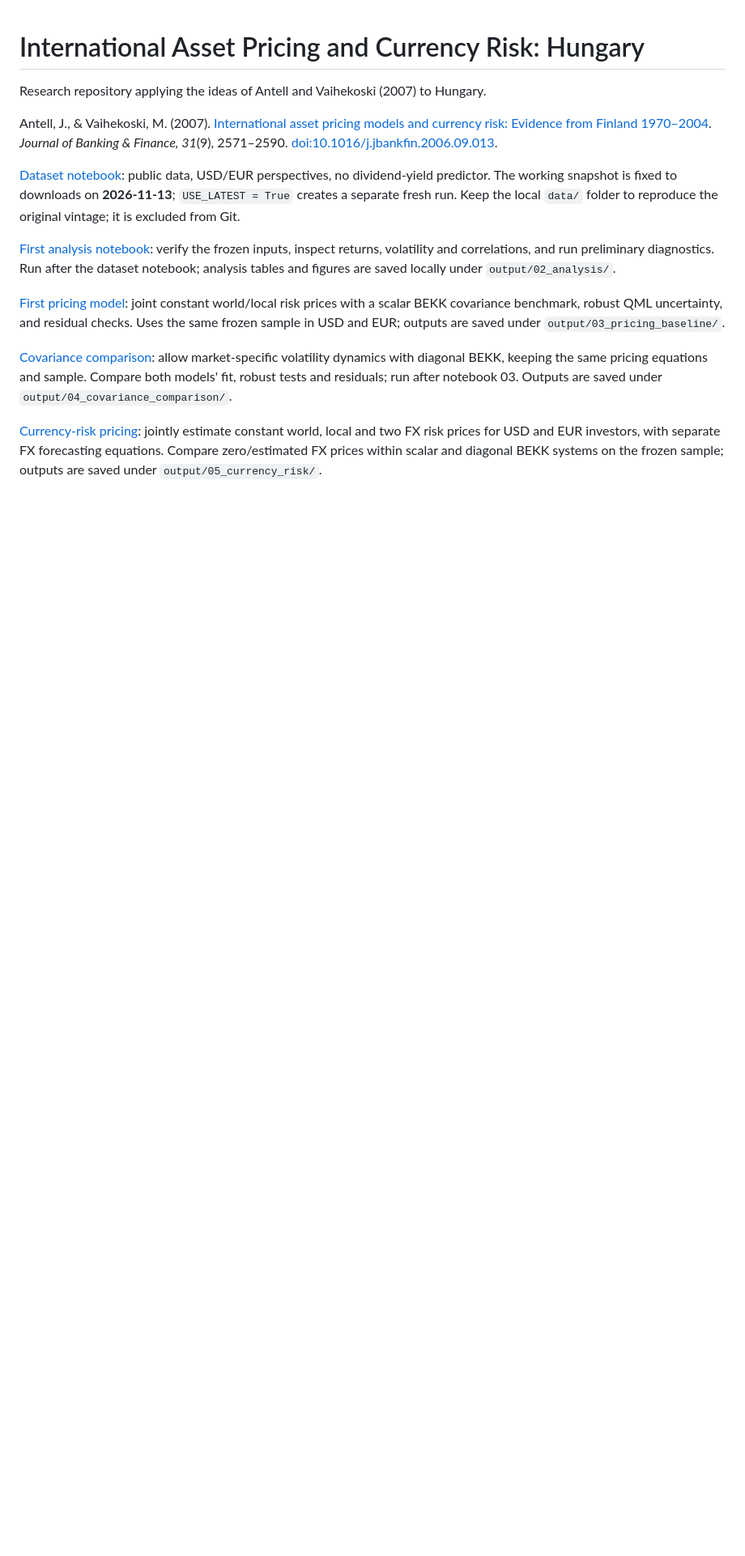
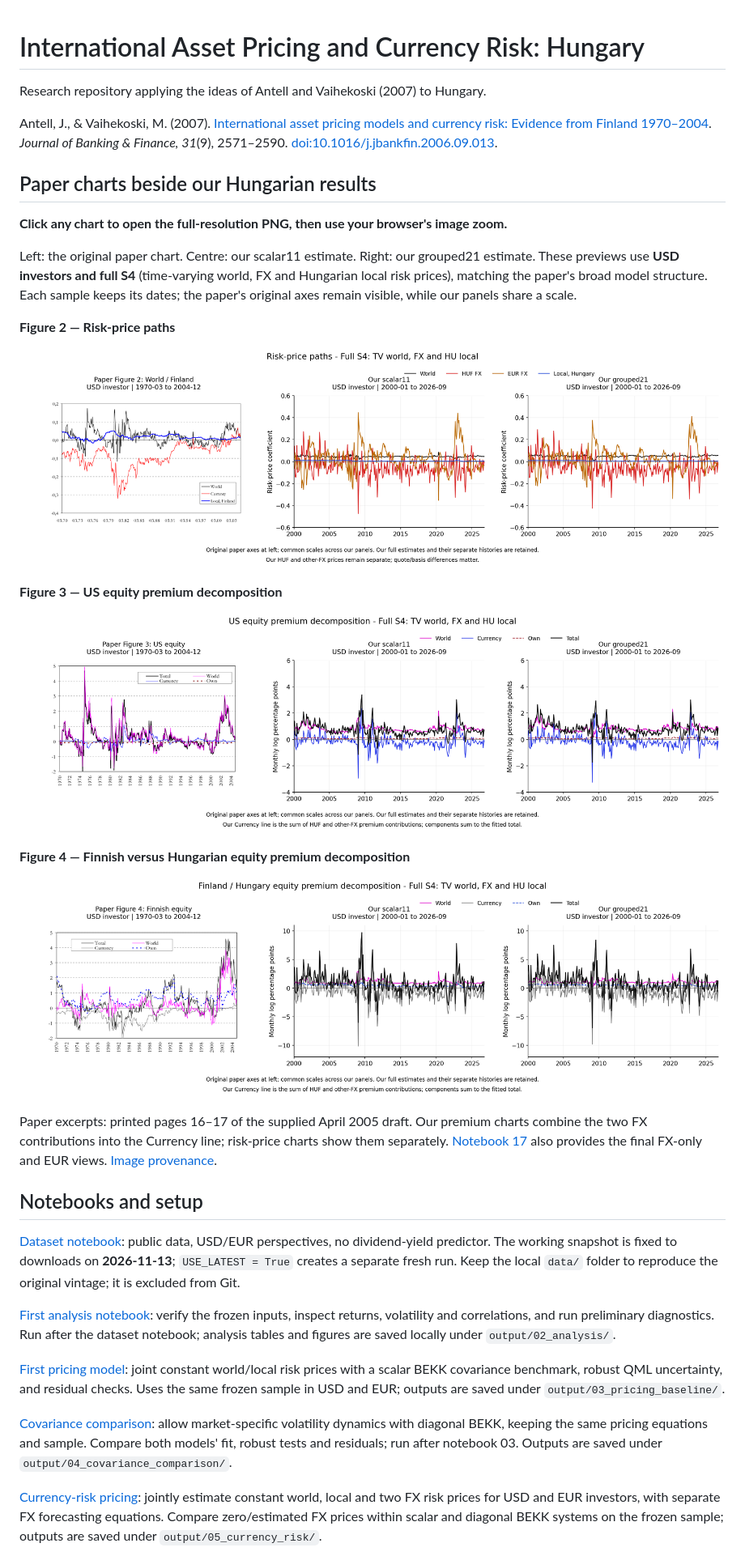
Before and after one commit to galamboslajos/international-asset-pricing-currency-risk-hungary, a Markdown page: README.md, the part around one of its changes. Shown at 81% size. Rendered like a GitHub page; pictures changed too: assets/paper-comparison/S4_USD_figure_2.png (added), assets/paper-comparison/S4_USD_figure_3.png (added), assets/paper-comparison/S4_USD_figure_4.png (added); blank space fills up the shorter version.

Commit message:
Add zoomable paper comparison charts to README

```diff
--- a/README.md
+++ b/README.md
@@ -3,6 +3,28 @@
 Research repository applying the ideas of Antell and Vaihekoski (2007) to Hungary.
 
 Antell, J., & Vaihekoski, M. (2007). [International asset pricing models and currency risk: Evidence from Finland 1970–2004](https://www.researchgate.net/publication/222411851_International_asset_pricing_models_and_currency_risk_Evidence_from_Finland_1970-2004). *Journal of Banking & Finance, 31*(9), 2571–2590. [doi:10.1016/j.jbankfin.2006.09.013](https://doi.org/10.1016/j.jbankfin.2006.09.013).
+
+## Paper charts beside our Hungarian results
+
+**Click any chart to open the full-resolution PNG, then use your browser's image zoom.**
+
+Left: the original paper chart. Centre: our scalar11 estimate. Right: our grouped21 estimate. These previews use **USD investors and full S4** (time-varying world, FX and Hungarian local risk prices), matching the paper's broad model structure. Each sample keeps its dates; the paper's original axes remain visible, while our panels share a scale.
+
+**Figure 2 — Risk-price paths**
+
+[![Paper Figure 2 beside our scalar11 and grouped21 risk-price paths](assets/paper-comparison/S4_USD_figure_2.png)](assets/paper-comparison/S4_USD_figure_2.png?raw=true)
+
+**Figure 3 — US equity premium decomposition**
+
+[![Paper Figure 3 beside our two US equity premium decompositions](assets/paper-comparison/S4_USD_figure_3.png)](assets/paper-comparison/S4_USD_figure_3.png?raw=true)
+
+**Figure 4 — Finnish versus Hungarian equity premium decomposition**
+
+[![Paper Figure 4 for Finland beside our two Hungarian equity premium decompositions](assets/paper-comparison/S4_USD_figure_4.png)](assets/paper-comparison/S4_USD_figure_4.png?raw=true)
+
+Paper excerpts: printed pages 16–17 of the supplied April 2005 draft. Our premium charts combine the two FX contributions into the Currency line; risk-price charts show them separately. [Notebook 17](17_paper_chart_comparison.ipynb) also provides the final FX-only and EUR views. [Image provenance](assets/paper-comparison/manifest.json).
+
+## Notebooks and setup
 
 [Dataset notebook](dataset.ipynb): public data, USD/EUR perspectives, no dividend-yield predictor. The working snapshot is fixed to downloads on **2026-11-13**; `USE_LATEST = True` creates a separate fresh run. Keep the local `data/` folder to reproduce the original vintage; it is excluded from Git.
 
```
Also changed, not shown: other parts of README.md (+2 -0 lines), 2 other files.
